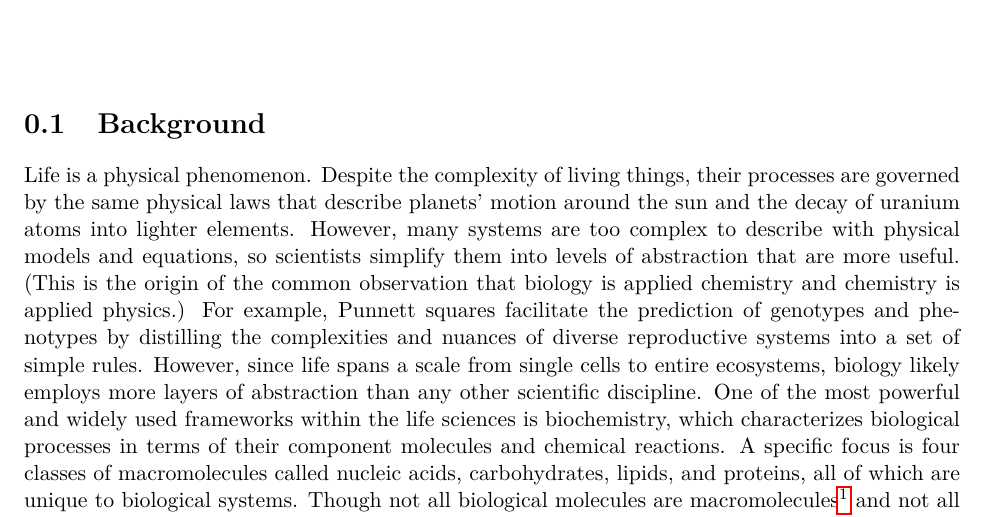
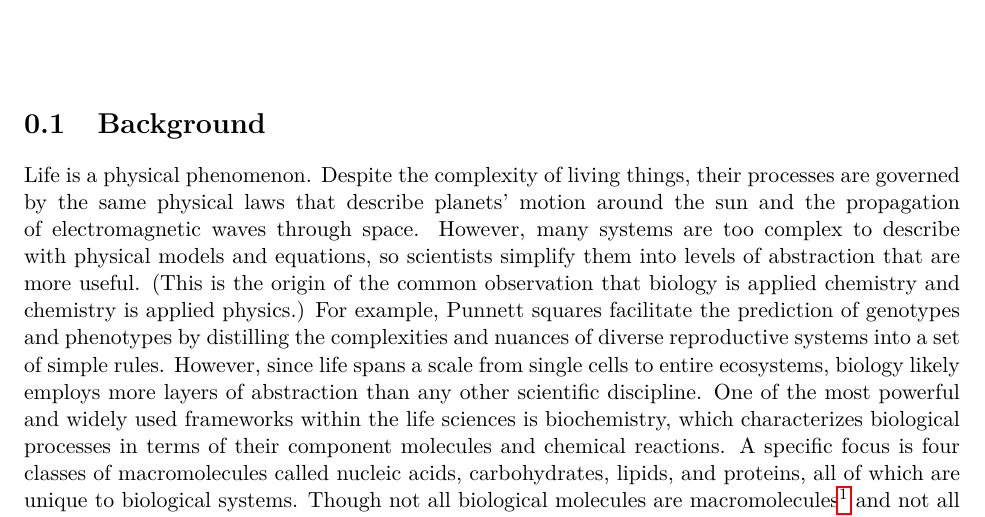
Before and after one commit to marcsingleton/orthology_inference2023_manuscript, a LaTeX thesis (main.tex, which reads chapter0/chapter0.tex): part of page 7 of 100, cut so that both start at the same text. Compiled offline with pdfLaTeX.

Commit message:
Changed example of physical process to EM because it's more relevant to biology than decay

```diff
--- a/chapter0/chapter0.tex
+++ b/chapter0/chapter0.tex
@@ -122,7 +122,7 @@
 % X. Finally in the third chapter
 %======= DRAFT =======
 \section{Background}
-Life is a physical phenomenon. Despite the complexity of living things, their processes are governed by the same physical laws that describe planets' motion around the sun and the decay of uranium atoms into lighter elements. However, many systems are too complex to describe with physical models and equations, so scientists simplify them into levels of abstraction that are more useful. (This is the origin of the common observation that biology is applied chemistry and chemistry is applied physics.) For example, Punnett squares facilitate the prediction of genotypes and phenotypes by distilling the complexities and nuances of diverse reproductive systems into a set of simple rules. However, since life spans a scale from single cells to entire ecosystems, biology likely employs more layers of abstraction than any other scientific discipline. One of the most powerful and widely used frameworks within the life sciences is biochemistry, which characterizes biological processes in terms of their component molecules and chemical reactions. A specific focus is four classes of macromolecules called nucleic acids, carbohydrates, lipids, and proteins, all of which are unique to biological systems. Though not all biological molecules are macromolecules\footnote{Macromolecule is a loose term applied to molecules with high molecular mass. In practice, it usually refers to one of the classes listed above, among a few other prominent non-biological examples.} and not all biological macromolecules fit neatly in one of these four categories, much of life at the molecular level is understood in terms of their structure and function. Each of the four has a characteristic role. Nucleic acids, \textit{i.e.} DNA and RNA, are responsible for information storage and transfer. Carbohydrates primarily store energy but can also act as structural components of cells. Lipids are a diverse class of oily molecules which are components of cell membranes, store energy, and transmit signals. Proteins have a range of functions, including catalyzing reactions, transmitting signals, transporting materials, and providing structure. Many of these overlap with the functions of the other macromolecule classes because proteins are involved in virtually every biological process. However, unlike the others, which are often passive participants, proteins are highly active and dynamic. They respond to signals, change shape, and often use the other macromolecules as substrates in their activities. Proteins are essentially the molecular machines that carry out life's functions.
+Life is a physical phenomenon. Despite the complexity of living things, their processes are governed by the same physical laws that describe planets' motion around the sun and the propagation of electromagnetic waves through space. However, many systems are too complex to describe with physical models and equations, so scientists simplify them into levels of abstraction that are more useful. (This is the origin of the common observation that biology is applied chemistry and chemistry is applied physics.) For example, Punnett squares facilitate the prediction of genotypes and phenotypes by distilling the complexities and nuances of diverse reproductive systems into a set of simple rules. However, since life spans a scale from single cells to entire ecosystems, biology likely employs more layers of abstraction than any other scientific discipline. One of the most powerful and widely used frameworks within the life sciences is biochemistry, which characterizes biological processes in terms of their component molecules and chemical reactions. A specific focus is four classes of macromolecules called nucleic acids, carbohydrates, lipids, and proteins, all of which are unique to biological systems. Though not all biological molecules are macromolecules\footnote{Macromolecule is a loose term applied to molecules with high molecular mass. In practice, it usually refers to one of the classes listed above, among a few other prominent non-biological examples.} and not all biological macromolecules fit neatly in one of these four categories, much of life at the molecular level is understood in terms of their structure and function. Each of the four has a characteristic role. Nucleic acids, \textit{i.e.} DNA and RNA, are responsible for information storage and transfer. Carbohydrates primarily store energy but can also act as structural components of cells. Lipids are a diverse class of oily molecules which are components of cell membranes, store energy, and transmit signals. Proteins have a range of functions, including catalyzing reactions, transmitting signals, transporting materials, and providing structure. Many of these overlap with the functions of the other macromolecule classes because proteins are involved in virtually every biological process. However, unlike the others, which are often passive participants, proteins are highly active and dynamic. They respond to signals, change shape, and often use the other macromolecules as substrates in their activities. Proteins are essentially the molecular machines that carry out life's functions.
 
 Some examples will illustrate the central role of proteins more clearly. Blood is a part of the circulatory system which is responsible for transporting nutrients and waste. Though blood is a complex mixture, containing a cocktail of cells, proteins, sugars, gases, and ions dissolved in a medium of water, its primary cellular component is red blood cells. These cells, which give blood its red color, ferry oxygen from lungs throughout the body. While water can dissolve some oxygen, the body requires more oxygen more quickly than is available in the aqueous component of blood alone. Thus, red blood are packed with a special protein called hemoglobin, which binds\footnote{In biology, ``binding'' is a slippery word whose exact meaning can varying greatly depending on the context. However, it generally means that a molecule physically interacts with another molecular for an extended period.} oxygen. Each red blood cell contains as many as 270 million molecules of hemoglobin, each of which can carry up to four oxygen molecules~\cite{Pierig2008}. Because red blood cells are so dense with hemoglobin, composing roughly 35\% of their total volume, any defect in hemoglobin can dramatically impact the structure of the red blood cells themselves~\cite{Kanias2009}. A well-studied example is sickle cell disease where an error in the body's hemoglobin molecules deforms red blood cells into a characteristic sickle shape. This prevents them from easily flowing through blood vessels, resulting in pain and oxygen deprivation.
 
```
